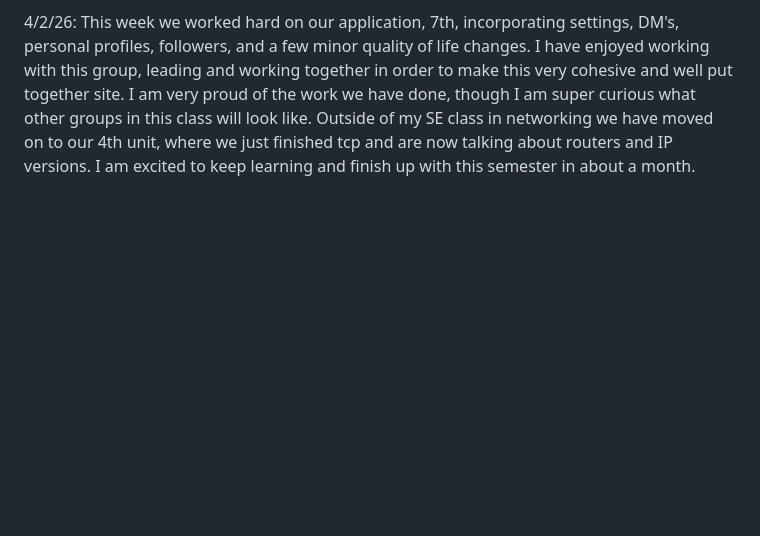
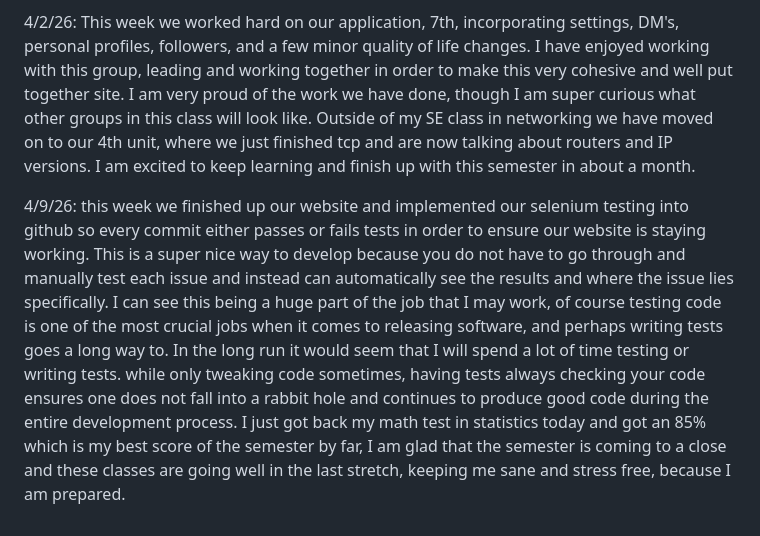
Before and after one commit to maxjh2006/cs2450REMOTE, a Markdown page: personalJournal.md, the part around the change. Drawn GitHub-style; blank space fills up the shorter version.

Commit message:
journal entry 4/9

```diff
--- a/personalJournal.md
+++ b/personalJournal.md
@@ -31,3 +31,6 @@ Date 1/23/25:
 
 4/2/26:
     This week we worked hard on our application, 7th, incorporating settings, DM's, personal profiles, followers, and a few minor quality of life changes. I have enjoyed working with this group, leading and working together in order to make this very cohesive and well put together site.  I am very proud of the work we have done, though I am super curious what other groups in this class will look like. Outside of my SE class in networking we have moved on to our 4th unit, where we just finished tcp and are now talking about routers and IP versions. I am excited to keep learning and finish up with this semester in about a month.
+
+4/9/26:
+    this week we finished up our website and implemented our selenium testing into github so every commit either passes or fails tests in order to ensure our website is staying working. This is a super nice way to develop because you do not have to go through and manually test each issue and instead can automatically see the results and where the issue lies specifically. I can see this being a huge part of the job that I may work, of course testing code is one of the most crucial jobs when it comes to releasing software, and perhaps writing tests goes a long way to. In the long run it would seem that I will spend a lot of time testing or writing tests. while only tweaking code sometimes, having tests always checking your code ensures one does not fall into a rabbit hole and continues to produce good code during the entire development process. I just got back my math test in statistics today and got an 85% which is my best score of the semester by far, I am glad that the semester is coming to a close and these classes are going well in the last stretch, keeping me sane and stress free, because I am prepared.
```
